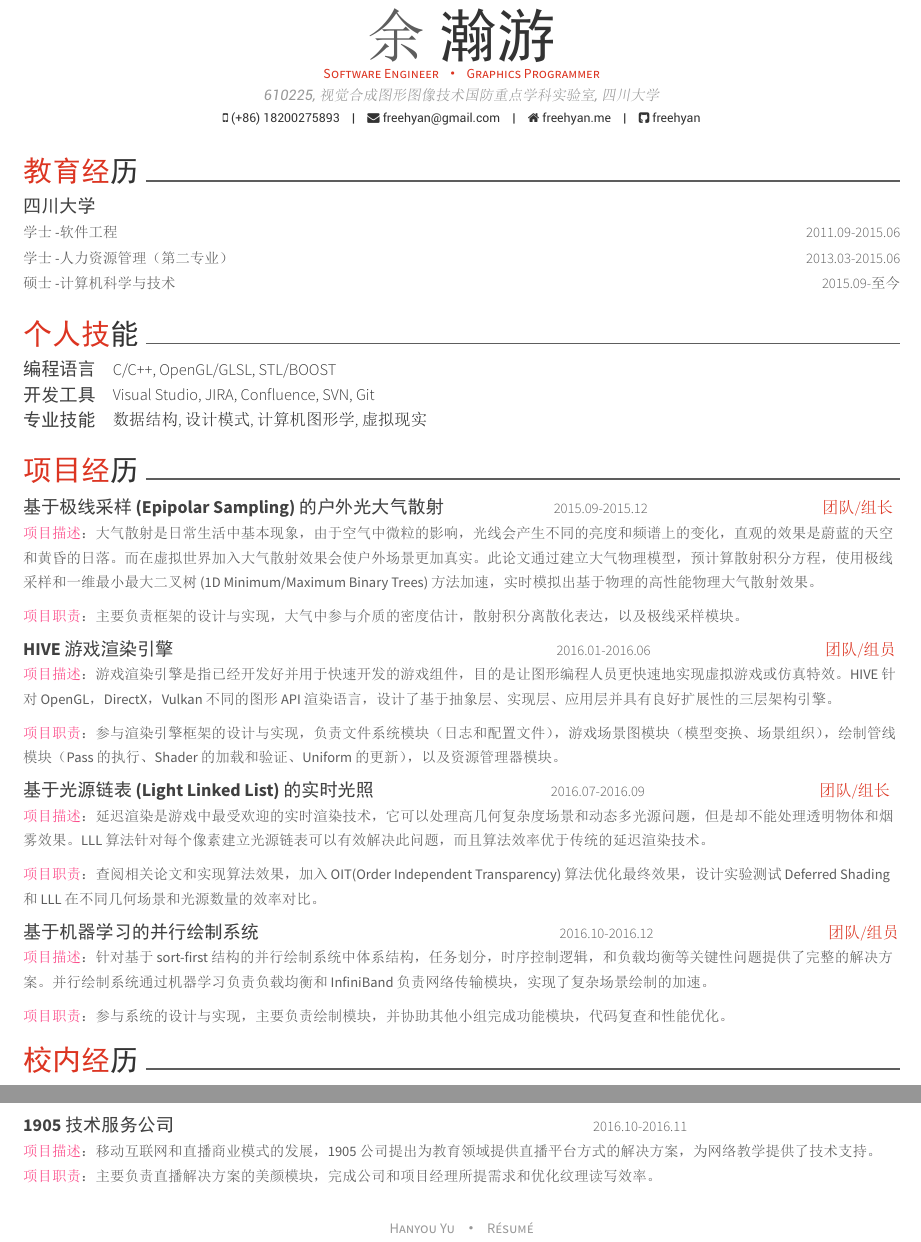
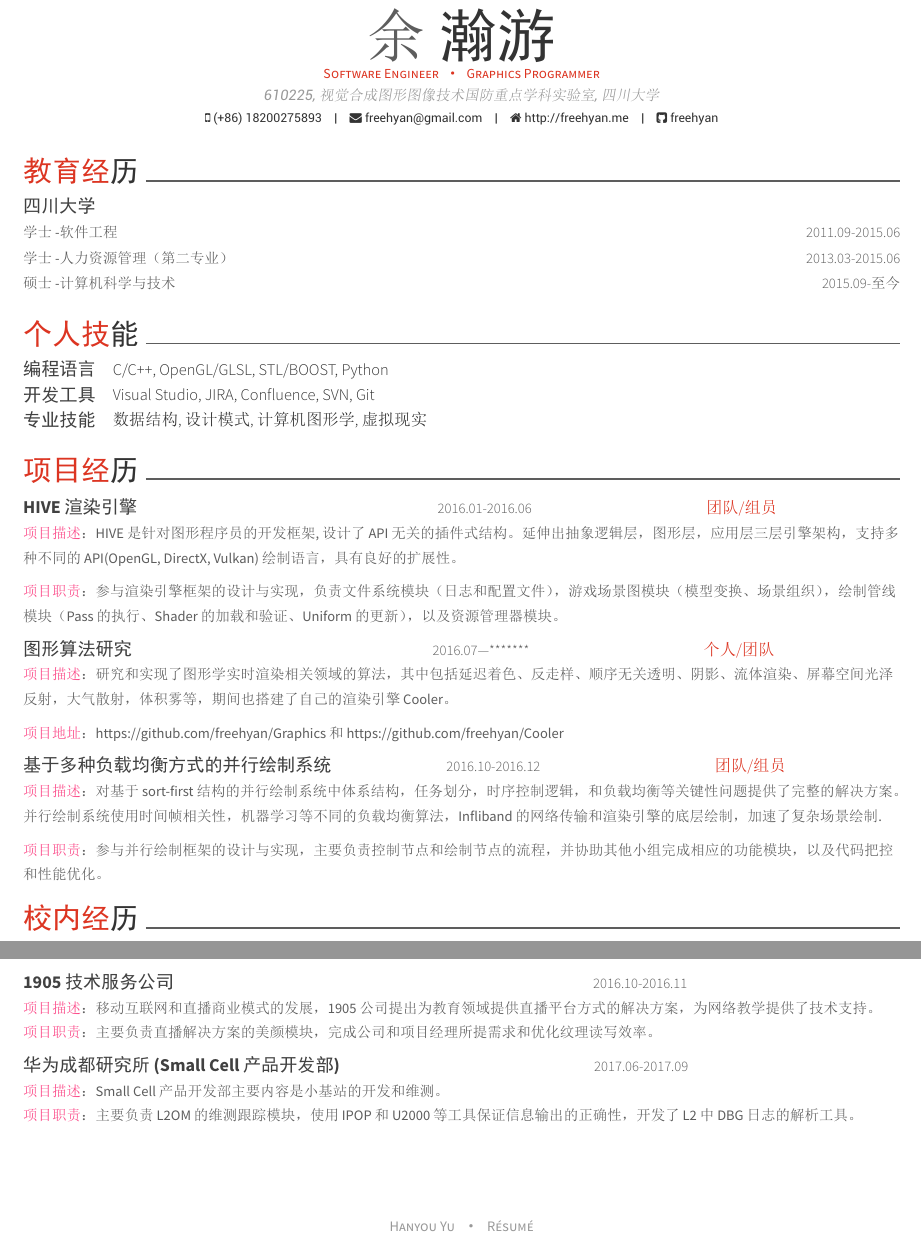
Before and after one commit to freehyan/Resume, a LaTeX CV (resume/resume_cv.tex, which reads resume/cv-sections/experience.tex, resume/cv-sections/skills.tex, resume/cv-sections/writing.tex): two parts of the page, joined at a grey line, cut so that both start at the same text. The pictures show the PDF file resume/resume_cv.pdf that the author committed with the source.

Commit message:
Resume update

```diff
--- a/resume/cv-sections/experience.tex
+++ b/resume/cv-sections/experience.tex
@@ -11,43 +11,35 @@
 \begin{hyancventries}
 
 %------------------------------------------------
-
-\hyanentrytitlestyle{基于极线采样(Epipolar Sampling)的户外光大气散射}\hspace{2cm}
-\entrydatestyle{2015.09-2015.12}\hspace{3.25cm}
-\entrylocationstyle{团队/组长}
-\newline
-\entrypositionstyle{{\color{red}项目描述}：大气散射是日常生活中基本现象，由于空气中微粒的影响，光线会产生不同的亮度和频谱上的变化，直观的效果是蔚蓝的天空和黄昏的日落。而在虚拟世界加入大气散射效果会使户外场景更加真实。此论文通过建立大气物理模型，预计算散射积分方程，使用极线采样和一维最小最大二叉树(1D Minimum/Maximum Binary Trees)方法加速，实时模拟出基于物理的高性能物理大气散射效果。}
-
-\entrypositionstyle{{\color{red}项目职责}：主要负责框架的设计与实现，大气中参与介质的密度估计，散射积分离散化表达，以及极线采样模块。}
-%------------------------------------------------
-
-\hyanentrytitlestyle{HIVE游戏渲染引擎}\hspace{7.3cm}
+\hyanentrytitlestyle{HIVE 渲染引擎}\hspace{5.7cm}
 \entrydatestyle{2016.01-2016.06}\hspace{3.25cm}
 \entrylocationstyle{团队/组员}
 \newline
-\entrypositionstyle{{\color{red}项目描述}：游戏渲染引擎是指已经开发好并用于快速开发的游戏组件，目的是让图形编程人员更快速地实现虚拟游戏或仿真特效。HIVE针对OpenGL，DirectX，Vulkan不同的图形API渲染语言，设计了基于抽象层、实现层、应用层并具有良好扩展性的三层架构引擎。}
+\entrypositionstyle{{\color{red}项目描述}：HIVE是针对图形程序员的开发框架, 设计了API无关的插件式结构。 延伸出抽象逻辑层，图形层，应用层三层引擎架构，支持多种不同的API(OpenGL, DirectX, Vulkan)绘制语言，具有良好的扩展性。}
 
-\entrypositionstyle{{\color{red}项目职责}：参与渲染引擎框架的设计与实现，负责文件系统模块（日志和配置文件），游戏场景图模块（模型变换、场景组织），绘制管线模块（Pass的执行、Shader的加载和验证、Uniform的更新），以及资源管理器模块。}
-%------------------------------------------------
-
-\hyanentrytitlestyle{基于光源链表(Light Linked List)的实时光照}\hspace{3.3cm}
-\entrydatestyle{2016.07-2016.09}\hspace{3.25cm}
-\entrylocationstyle{团队/组长}
-\newline
-\entrypositionstyle{{\color{red}项目描述}：延迟渲染是游戏中最受欢迎的实时渲染技术，它可以处理高几何复杂度场景和动态多光源问题，但是却不能处理透明物体和烟雾效果。LLL算法针对每个像素建立光源链表可以有效解决此问题，而且算法效率优于传统的延迟渲染技术。}
-
-\entrypositionstyle{{\color{red}项目职责}：查阅相关论文和实现算法效果，加入OIT(Order Independent Transparency)算法优化最终效果，设计实验测试Deferred Shading和LLL在不同几何场景和光源数量的效率对比。}
+\entrypositionstyle{{\color{red}项目职责}：参与渲染引擎框架的设计与实现，负责文件系统模块（日志和配置文件），游戏场景图模块（模型变换、场景组织），绘制管线
+	模块（Pass的执行、 Shader的加载和验证、 Uniform的更新），以及资源管理器模块。}
 
 %------------------------------------------------
-\hyanentrytitlestyle{基于机器学习的并行绘制系统}\hspace{5.7cm}
+\hyanentrytitlestyle{图形算法研究}\hspace{5.7cm}
+\entrydatestyle{2016.07---*******}\hspace{3.25cm}
+\entrylocationstyle{个人/团队}
+\newline
+\entrypositionstyle{{\color{red}项目描述}：研究和实现了图形学实时渲染相关领域的算法，其中包括延迟着色、 反走样、 顺序无关透明、 阴影、 流体渲染、 屏幕空间光泽反射，大气散射，体积雾等，期间也搭建了自己的渲染引擎Cooler。}
+
+\entrypositionstyle{{\color{red}项目地址}：https://github.com/freehyan/Graphics 和 https://github.com/freehyan/Cooler}
+
+%------------------------------------------------
+\hyanentrytitlestyle{基于多种负载均衡方式的并行绘制系统}\hspace{2.1cm}
 \entrydatestyle{2016.10-2016.12}\hspace{3.25cm}
 \entrylocationstyle{团队/组员}
 \newline
-\entrypositionstyle{{\color{red}项目描述}：针对基于sort-first结构的并行绘制系统中体系结构，任务划分，时序控制逻辑，和负载均衡等关键性问题提供了完整的解决方案。并行绘制系统通过机器学习负责负载均衡和InfiniBand负责网络传输模块，实现了复杂场景绘制的加速。}
+\entrypositionstyle{{\color{red}项目描述}： 对基于sort-first结构的并行绘制系统中体系结构，任务划分，时序控制逻辑，和负载均衡等关键性问题提供了完整的解决方案。 并行绘制系统使用时间帧相关性，机器学习等不同的负载均衡算法，Infliband的网络传输和渲染引擎的底层绘制，加速了复杂场景绘制.}
 
-\entrypositionstyle{{\color{red}项目职责}：参与系统的设计与实现，主要负责绘制模块，并协助其他小组完成功能模块，代码复查和性能优化。}
+\entrypositionstyle{{\color{red}项目职责}：参与并行绘制框架的设计与实现，主要负责控制节点和绘制节点的流程，并协助其他小组完成相应的功能模块，以及代码把控和性能优化。}
 
 %------------------------------------------------
 
 
+
 \end{hyancventries}
--- a/resume/cv-sections/skills.tex
+++ b/resume/cv-sections/skills.tex
@@ -14,7 +14,7 @@
 
 \cvskill
 {编程语言} % Category
-{C/C++, OpenGL/GLSL, STL/BOOST} % Skills
+{C/C++, OpenGL/GLSL, STL/BOOST, Python} % Skills
 
 %------------------------------------------------
 
--- a/resume/cv-sections/writing.tex
+++ b/resume/cv-sections/writing.tex
@@ -19,4 +19,12 @@
 	\entrypositionstyle{{\color{red}项目职责}：主要负责直播解决方案的美颜模块，完成公司和项目经理所提需求和优化纹理读写效率。}
 	%------------------------------------------------
 
+	\hyanentrytitlestyle{华为成都研究所(Small Cell产品开发部)}\hspace{4.8cm}
+	\entrydatestyle{2017.06-2017.09}\hspace{3.25cm}
+	\newline
+	\entrypositionstyle{{\color{red}项目描述}：Small Cell产品开发部主要内容是小基站的开发和维测。}
+	\newline
+	\entrypositionstyle{{\color{red}项目职责}：主要负责L2OM的维测跟踪模块，使用IPOP和U2000等工具保证信息输出的正确性，开发了L2中DBG日志的解析工具。}
+	%------------------------------------------------
+
 \end{hyancventries}
--- a/resume/resume_cv.tex
+++ b/resume/resume_cv.tex
@@ -57,7 +57,7 @@
 \mobile{(+86) 18200275893}
 
 \email{freehyan@gmail.com}
-\homepage{freehyan.me}
+\homepage{http://freehyan.me}
 \github{freehyan}
 %\linkedin{Hanyou Yu}
 %\skype{skypeid}
```
Also changed, not shown: resume/cv-sections/experience_1.tex (added, +53 -0 lines), README.md, resume/resume_cv.pdf, resume/实习简历.pdf (added), 6 other files.
